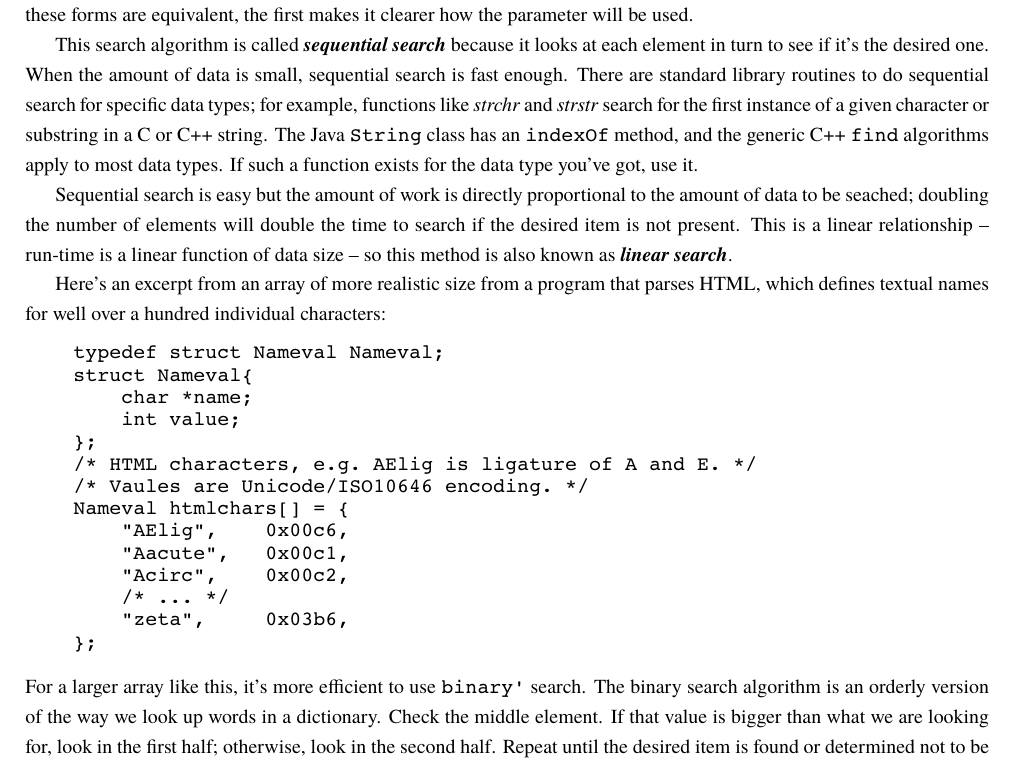
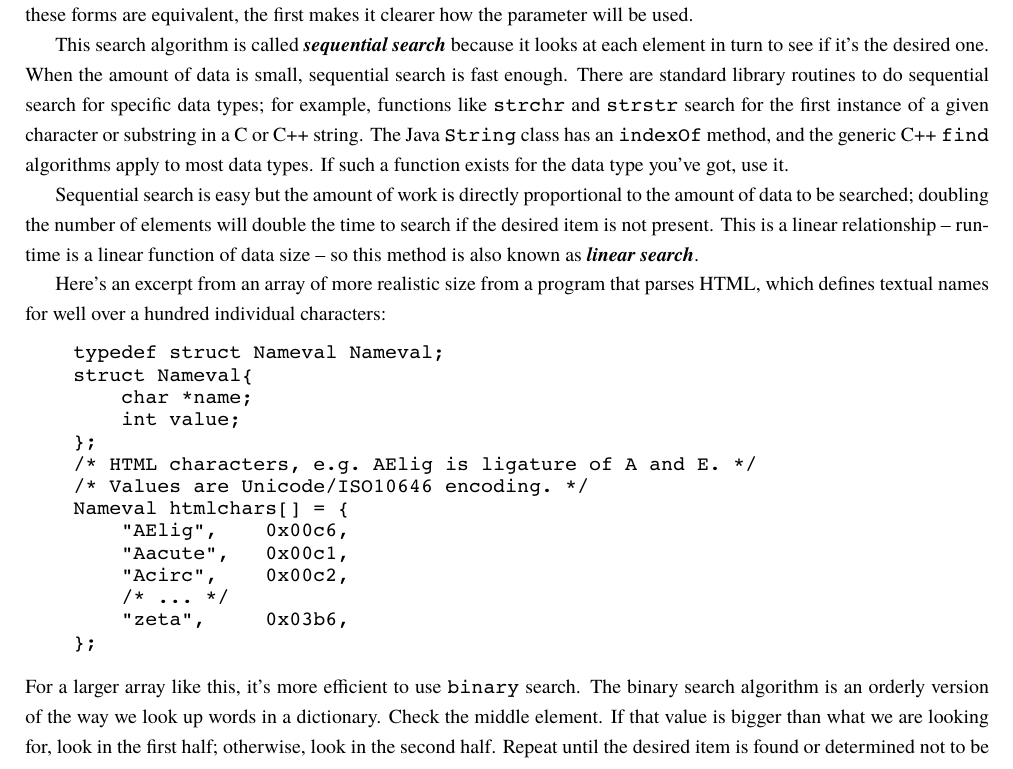
Before and after one commit to wuzhouhui/practice_of_programming, a LaTeX thesis (tpop.tex, which reads chapt2.tex): part of page 30 of 70, cut so that both start at the same text. Compiled offline with XeLaTeX; a missing font is replaced by an installed copy or a similar font.

Commit message:
Correct some spell errors.

```diff
--- a/chapt2.tex
+++ b/chapt2.tex
@@ -68,14 +68,14 @@ This search algorithm is called \textbf{\textit{sequential search}} because
 it looks at each element in turn to see if it's the desired one. When the
 amount of data is small, sequential search is fast enough. There are
 standard library routines to do sequential search for specific data types;
-for example, functions like \textit{strchr} and \textit{strstr} search for
+for example, functions like \texttt{strchr} and \texttt{strstr} search for
 the first instance of a given character or substring in a C or C++ string.
 The Java \verb'String' class has an \verb'indexOf' method, and the generic
 C++ \verb'find' algorithms apply to most data types. If such a function
 exists for the data type you've got, use it.
 
 Sequential search is easy but the amount of work is directly proportional
-to the amount of data to be seached; doubling the number of elements will
+to the amount of data to be searched; doubling the number of elements will
 double the time to search if the desired item is not present. This is a
 linear relationship -- run-time is a linear function of data size -- so
 this method is also known as \textbf{\textit{linear search}}.
@@ -91,7 +91,7 @@ characters:
         int value;
     };
     /* HTML characters, e.g. AElig is ligature of A and E. */
-    /* Vaules are Unicode/ISO10646 encoding. */
+    /* Values are Unicode/ISO10646 encoding. */
     Nameval htmlchars[] = {
         "AElig",    0x00c6,
         "Aacute",   0x00c1,
@@ -101,7 +101,7 @@ characters:
     };
 \end{wellcode}
 For a larger array like this, it's more efficient to use
-\textit{\verb'binary'} search. The binary search algorithm is an orderly
+\verb'binary' search. The binary search algorithm is an orderly
 version of the way we look up words in a dictionary. Check the middle
 element. If that value is bigger than what we are looking for, look in the
 first half; otherwise, look in the second half. Repeat until the desired
```
Also changed, not shown: tpop.pdf.
